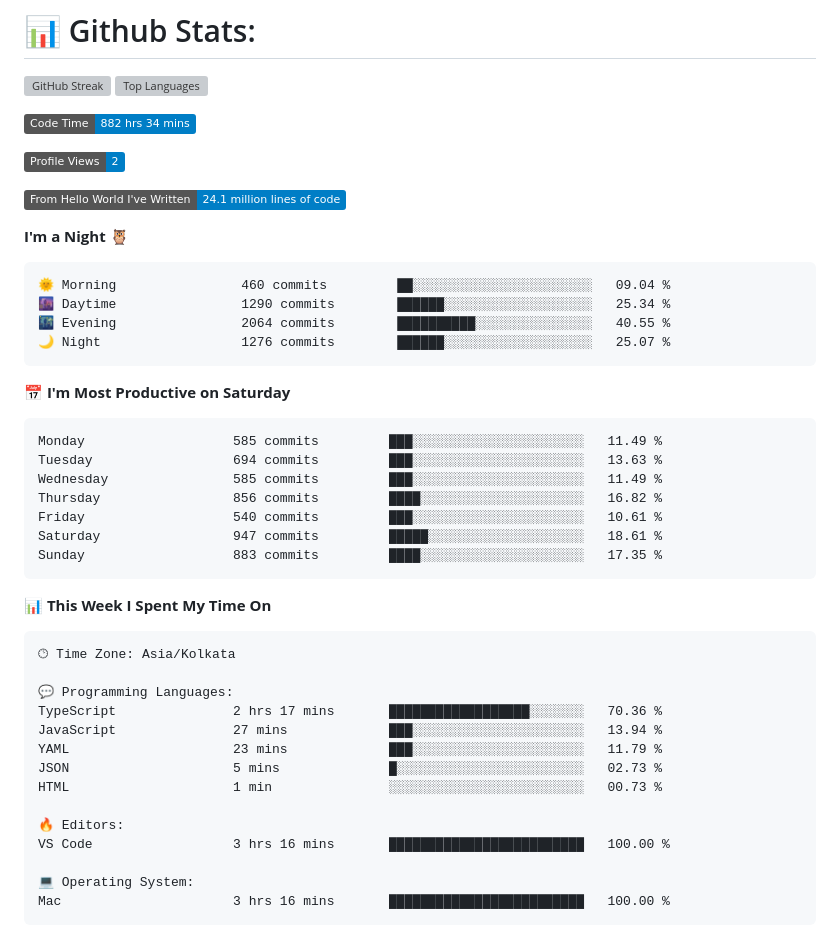
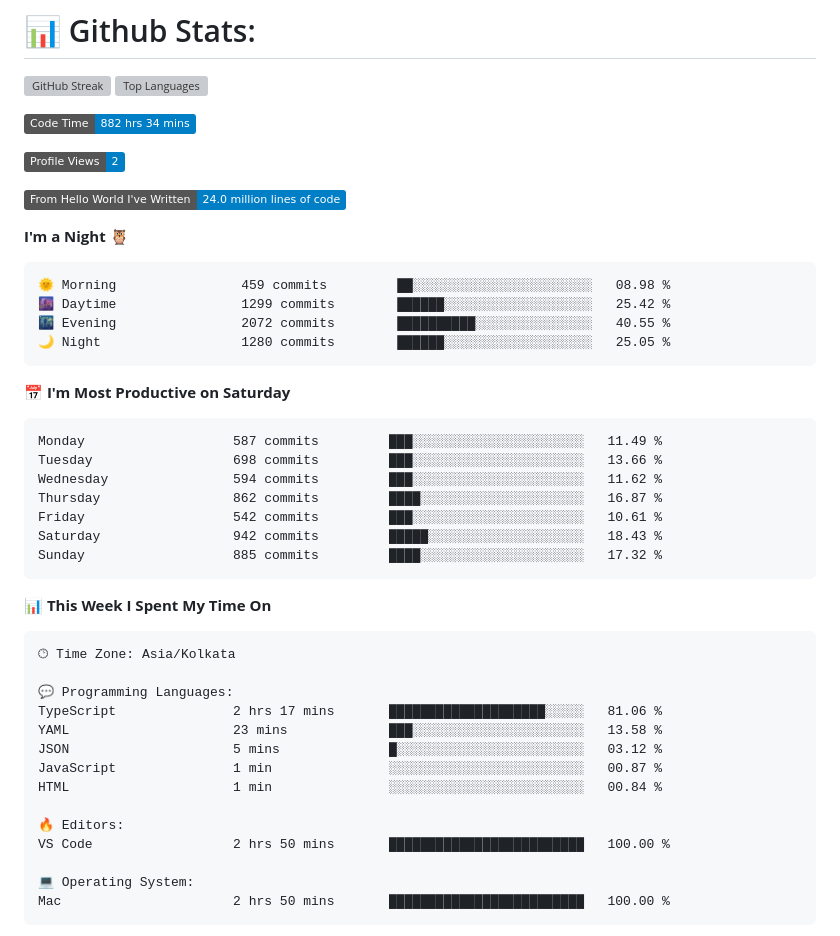
Before and after one commit to codeblooded47/codeblooded47, a Markdown page: README.md, the part around one of its changes. GitHub-like rendering; badges without logos; grey boxes are pictures that could not be loaded.

Commit message:
Updated with Dev Metrics

````diff
--- a/README.md
+++ b/README.md
@@ -13,26 +13,26 @@
 
 ![Profile Views](http://img.shields.io/badge/Profile%20Views-2-blue)
 
-![Lines of code](https://img.shields.io/badge/From%20Hello%20World%20I%27ve%20Written-24.1%20million%20lines%20of%20code-blue)
+![Lines of code](https://img.shields.io/badge/From%20Hello%20World%20I%27ve%20Written-24.0%20million%20lines%20of%20code-blue)
 
 **I'm a Night 🦉**
 
 ```text
-🌞 Morning                460 commits         ██░░░░░░░░░░░░░░░░░░░░░░░   09.04 %
-🌆 Daytime                1290 commits        ██████░░░░░░░░░░░░░░░░░░░   25.34 %
-🌃 Evening                2064 commits        ██████████░░░░░░░░░░░░░░░   40.55 %
-🌙 Night                  1276 commits        ██████░░░░░░░░░░░░░░░░░░░   25.07 %
+🌞 Morning                459 commits         ██░░░░░░░░░░░░░░░░░░░░░░░   08.98 %
+🌆 Daytime                1299 commits        ██████░░░░░░░░░░░░░░░░░░░   25.42 %
+🌃 Evening                2072 commits        ██████████░░░░░░░░░░░░░░░   40.55 %
+🌙 Night                  1280 commits        ██████░░░░░░░░░░░░░░░░░░░   25.05 %
 ```
 📅 **I'm Most Productive on Saturday**
 
 ```text
-Monday                   585 commits         ███░░░░░░░░░░░░░░░░░░░░░░   11.49 %
-Tuesday                  694 commits         ███░░░░░░░░░░░░░░░░░░░░░░   13.63 %
-Wednesday                585 commits         ███░░░░░░░░░░░░░░░░░░░░░░   11.49 %
-Thursday                 856 commits         ████░░░░░░░░░░░░░░░░░░░░░   16.82 %
-Friday                   540 commits         ███░░░░░░░░░░░░░░░░░░░░░░   10.61 %
-Saturday                 947 commits         █████░░░░░░░░░░░░░░░░░░░░   18.61 %
-Sunday                   883 commits         ████░░░░░░░░░░░░░░░░░░░░░   17.35 %
+Monday                   587 commits         ███░░░░░░░░░░░░░░░░░░░░░░   11.49 %
+Tuesday                  698 commits         ███░░░░░░░░░░░░░░░░░░░░░░   13.66 %
+Wednesday                594 commits         ███░░░░░░░░░░░░░░░░░░░░░░   11.62 %
+Thursday                 862 commits         ████░░░░░░░░░░░░░░░░░░░░░   16.87 %
+Friday                   542 commits         ███░░░░░░░░░░░░░░░░░░░░░░   10.61 %
+Saturday                 942 commits         █████░░░░░░░░░░░░░░░░░░░░   18.43 %
+Sunday                   885 commits         ████░░░░░░░░░░░░░░░░░░░░░   17.32 %
 ```
 
 
@@ -42,17 +42,17 @@ Sunday                   883 commits         ████░░░░░░░
 🕑︎ Time Zone: Asia/Kolkata
 
 💬 Programming Languages:
-TypeScript               2 hrs 17 mins       ██████████████████░░░░░░░   70.36 %
-JavaScript               27 mins             ███░░░░░░░░░░░░░░░░░░░░░░   13.94 %
-YAML                     23 mins             ███░░░░░░░░░░░░░░░░░░░░░░   11.79 %
-JSON                     5 mins              █░░░░░░░░░░░░░░░░░░░░░░░░   02.73 %
-HTML                     1 min               ░░░░░░░░░░░░░░░░░░░░░░░░░   00.73 %
+TypeScript               2 hrs 17 mins       ████████████████████░░░░░   81.06 %
+YAML                     23 mins             ███░░░░░░░░░░░░░░░░░░░░░░   13.58 %
+JSON                     5 mins              █░░░░░░░░░░░░░░░░░░░░░░░░   03.12 %
+JavaScript               1 min               ░░░░░░░░░░░░░░░░░░░░░░░░░   00.87 %
+HTML                     1 min               ░░░░░░░░░░░░░░░░░░░░░░░░░   00.84 %
 
 🔥 Editors:
-VS Code                  3 hrs 16 mins       █████████████████████████   100.00 %
+VS Code                  2 hrs 50 mins       █████████████████████████   100.00 %
 
 💻 Operating System:
-Mac                      3 hrs 16 mins       █████████████████████████   100.00 %
+Mac                      2 hrs 50 mins       █████████████████████████   100.00 %
 ```
 
 
````
Also changed, not shown: other parts of README.md (+1 -1 lines).
